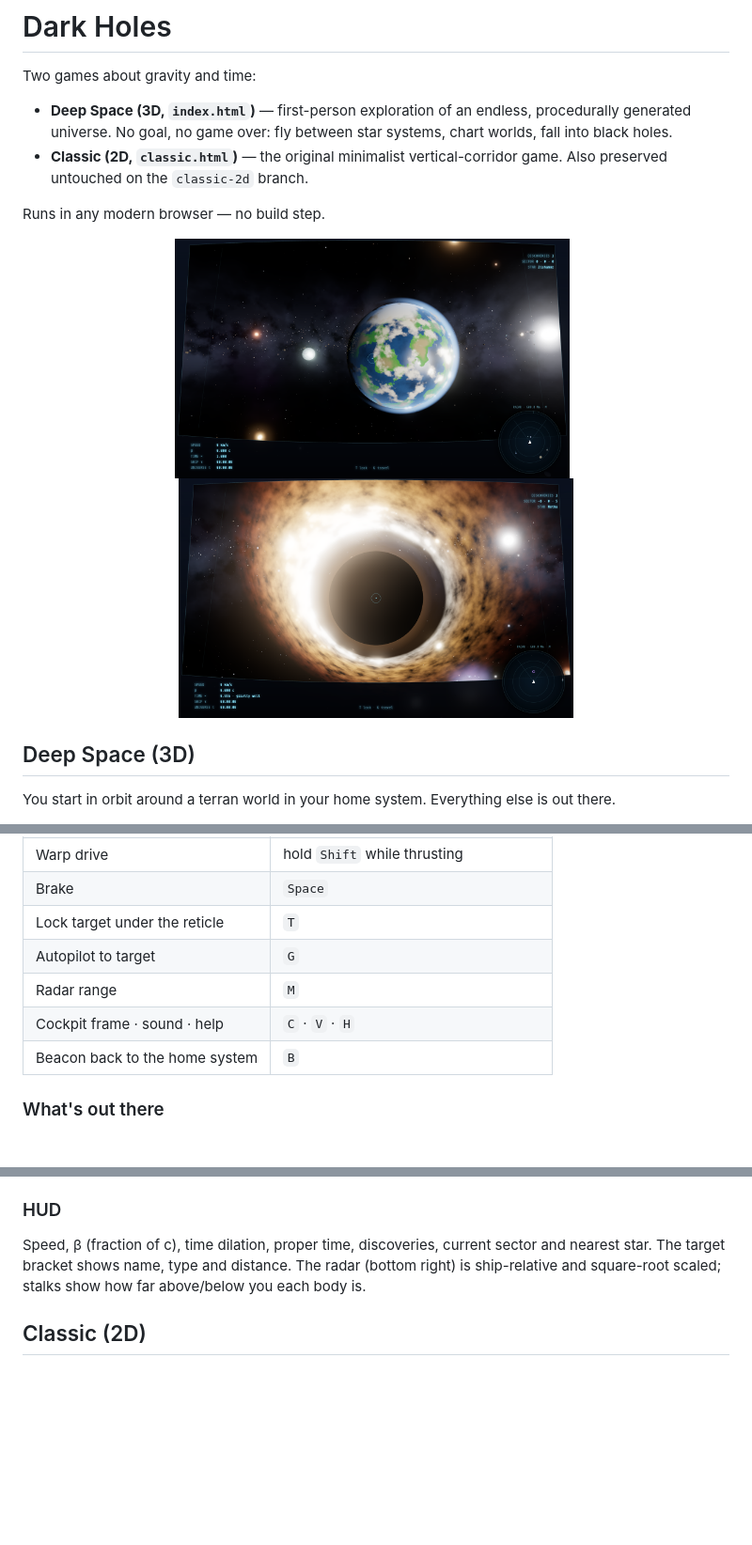
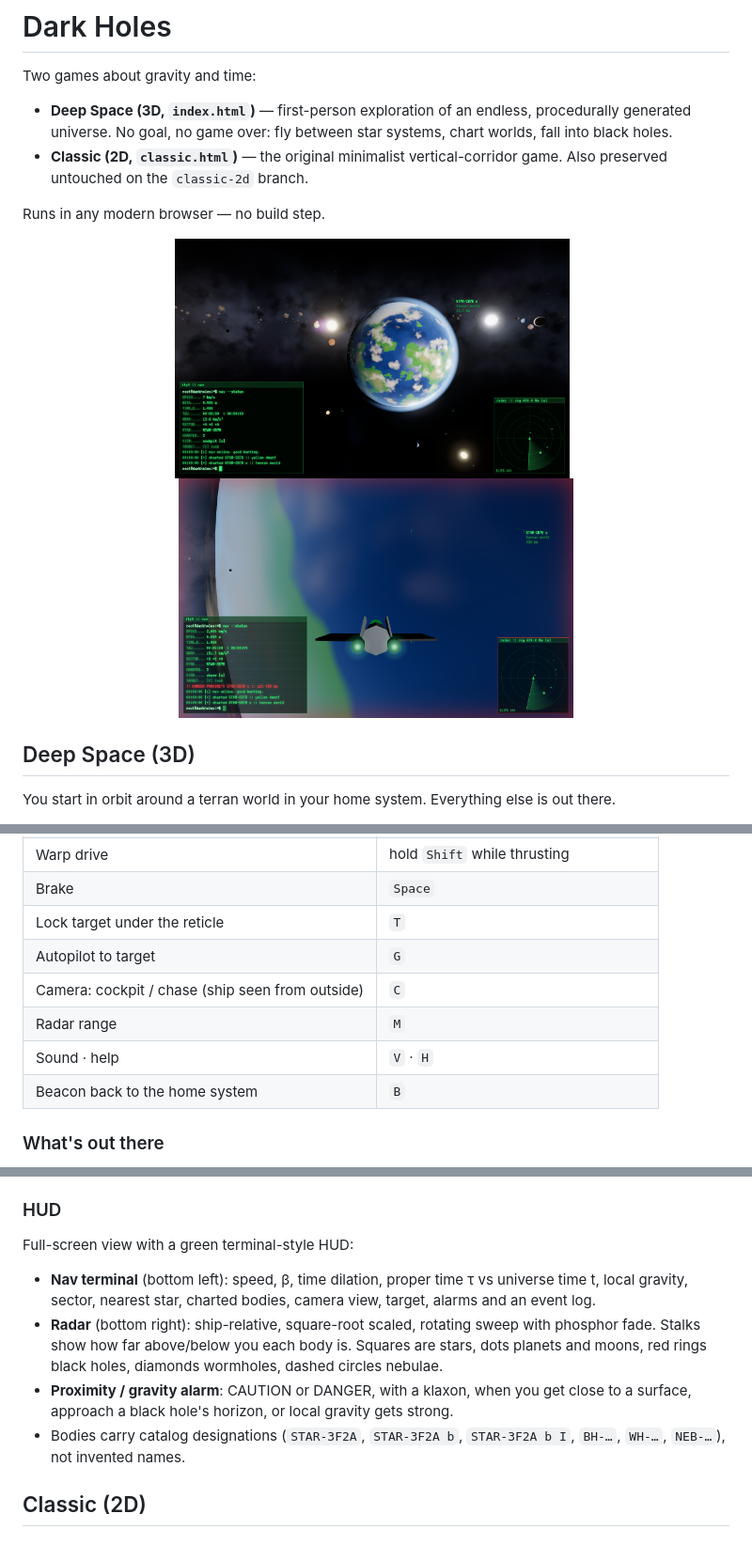
Before and after one commit to GiulioRusso/Dark-Holes, a Markdown page: README.md, 3 parts joined by grey strips. Shown at 94% size. Rendered like a GitHub page; pictures changed too: docs/3d-blackhole.png (deleted), docs/3d-chase.png (added), docs/3d-home.png; blank space fills up the shorter version.

```diff
--- a/README.md
+++ b/README.md
@@ -10,7 +10,7 @@ Runs in any modern browser — no build step.
 <p align="center">
   <img src="docs/3d-home.png" alt="Deep Space: home world" width="420">
   &nbsp;
-  <img src="docs/3d-blackhole.png" alt="Deep Space: black hole with gravitational lensing" width="420">
+  <img src="docs/3d-chase.png" alt="Deep Space: chase view with nav terminal and radar" width="420">
 </p>
 
 ## Deep Space (3D)
@@ -29,8 +29,9 @@ You start in orbit around a terran world in your home system. Everything else is
 | Brake | `Space` |
 | Lock target under the reticle | `T` |
 | Autopilot to target | `G` |
+| Camera: cockpit / chase (ship seen from outside) | `C` |
 | Radar range | `M` |
-| Cockpit frame · sound · help | `C` · `V` · `H` |
+| Sound · help | `V` · `H` |
 | Beacon back to the home system | `B` |
 
 ### What's out there
@@ -50,7 +51,12 @@ You start in orbit around a terran world in your home system. Everything else is
 
 ### HUD
 
-Speed, β (fraction of c), time dilation, proper time, discoveries, current sector and nearest star. The target bracket shows name, type and distance. The radar (bottom right) is ship-relative and square-root scaled; stalks show how far above/below you each body is.
+Full-screen view with a green terminal-style HUD:
+
+- **Nav terminal** (bottom left): speed, β, time dilation, proper time τ vs universe time t, local gravity, sector, nearest star, charted bodies, camera view, target, alarms and an event log.
+- **Radar** (bottom right): ship-relative, square-root scaled, rotating sweep with phosphor fade. Stalks show how far above/below you each body is. Squares are stars, dots planets and moons, red rings black holes, diamonds wormholes, dashed circles nebulae.
+- **Proximity / gravity alarm**: CAUTION or DANGER, with a klaxon, when you get close to a surface, approach a black hole's horizon, or local gravity gets strong.
+- Bodies carry catalog designations (`STAR-3F2A`, `STAR-3F2A b`, `STAR-3F2A b I`, `BH-…`, `WH-…`, `NEB-…`), not invented names.
 
 ## Classic (2D)
 
```
Also changed, not shown: docs/3d-wormhole.png (deleted), 2 other files.
